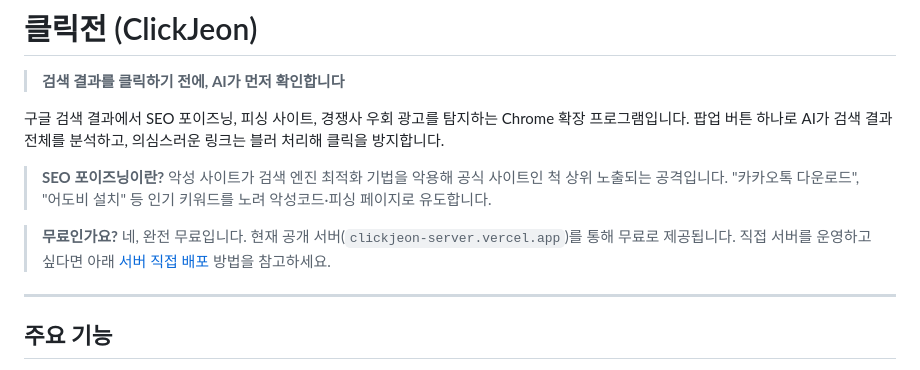
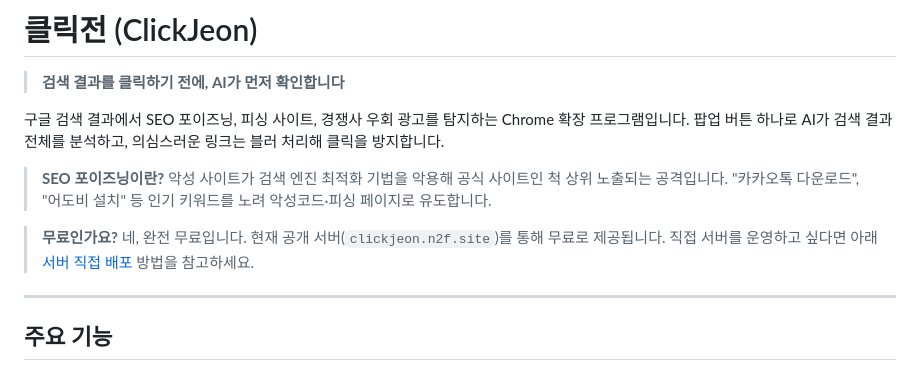
Before and after one commit to lux-02/ClickJeon, a Markdown page: README.md, the part around the change. GitHub-like rendering.

Commit message:
docs: update public server URL to custom domain

```diff
--- a/README.md
+++ b/README.md
@@ -8,7 +8,7 @@
 
 > **SEO 포이즈닝이란?** 악성 사이트가 검색 엔진 최적화 기법을 악용해 공식 사이트인 척 상위 노출되는 공격입니다. "카카오톡 다운로드", "어도비 설치" 등 인기 키워드를 노려 악성코드·피싱 페이지로 유도합니다.
 
-> **무료인가요?** 네, 완전 무료입니다. 현재 공개 서버(`clickjeon-server.vercel.app`)를 통해 무료로 제공됩니다. 직접 서버를 운영하고 싶다면 아래 [서버 직접 배포](#서버-직접-배포) 방법을 참고하세요.
+> **무료인가요?** 네, 완전 무료입니다. 현재 공개 서버(`clickjeon.n2f.site`)를 통해 무료로 제공됩니다. 직접 서버를 운영하고 싶다면 아래 [서버 직접 배포](#서버-직접-배포) 방법을 참고하세요.
 
 ---
 
```
